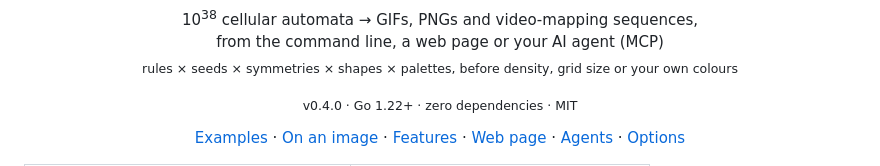
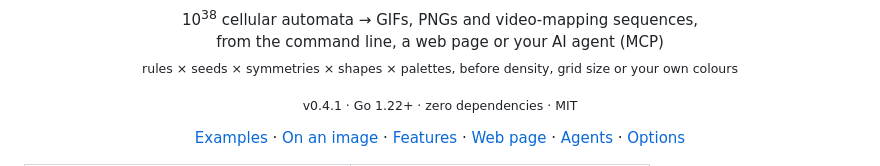
Before and after one commit to te-o-o-o/automaty.cell, a Markdown page: README.md, the part around the change. Drawn GitHub-style.

Commit message:
docs: bump README to v0.4.1

```diff
--- a/README.md
+++ b/README.md
@@ -6,7 +6,7 @@
   <sub>rules × seeds × symmetries × shapes × palettes, before density, grid size or your own colours</sub>
 </p>
 
-<p align="center"><sub>v0.4.0 · Go 1.22+ · zero dependencies · MIT</sub></p>
+<p align="center"><sub>v0.4.1 · Go 1.22+ · zero dependencies · MIT</sub></p>
 
 <p align="center">
   <a href="#the-four-above">Examples</a> ·
```
